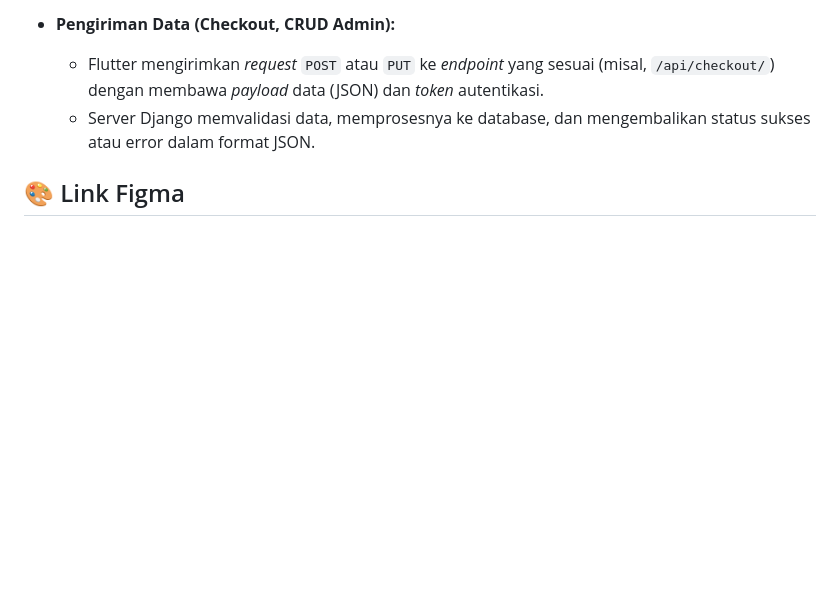
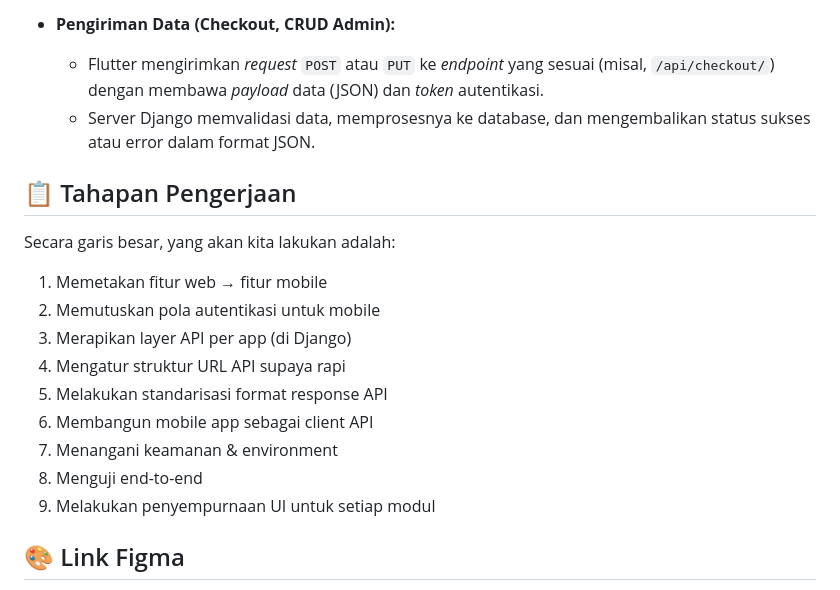
Before and after one commit to PBP-kelompok-c13/sportwatch_NG, a Markdown page: README.md, the part around the change. GitHub-like rendering; blank space fills up the shorter version.

Commit message:
Add project implementation steps to README
Added a section outlining the steps for project implementation.

```diff
--- a/README.md
+++ b/README.md
@@ -84,6 +84,20 @@ Alur integrasi fungsional adalah sebagai berikut:
     * Flutter mengirimkan *request* `POST` atau `PUT` ke *endpoint* yang sesuai (misal, `/api/checkout/`) dengan membawa *payload* data (JSON) dan *token* autentikasi.
     * Server Django memvalidasi data, memprosesnya ke database, dan mengembalikan status sukses atau error dalam format JSON.
 
+## 📋 Tahapan Pengerjaan
+
+Secara garis besar, yang akan kita lakukan adalah:
+
+1. Memetakan fitur web → fitur mobile
+2. Memutuskan pola autentikasi untuk mobile
+3. Merapikan layer API per app (di Django)
+4. Mengatur struktur URL API supaya rapi
+5. Melakukan standarisasi format response API
+6. Membangun mobile app sebagai client API
+7. Menangani keamanan & environment
+8. Menguji end-to-end
+9. Melakukan penyempurnaan UI untuk setiap modul
+
 ## 🎨 Link Figma
 
 * [https://www.figma.com/make/h1deASIz7IL8uZRctJkKYl/SportWatch-Web-App-Design?node-id=0-1&p=f&t=2bJs6hW6aXSqO6Cg-0](https://www.figma.com/make/h1deASIz7IL8uZRctJkKYl/SportWatch-Web-App-Design?node-id=0-1&p=f&t=2bJs6hW6aXSqO6Cg-0)
```
